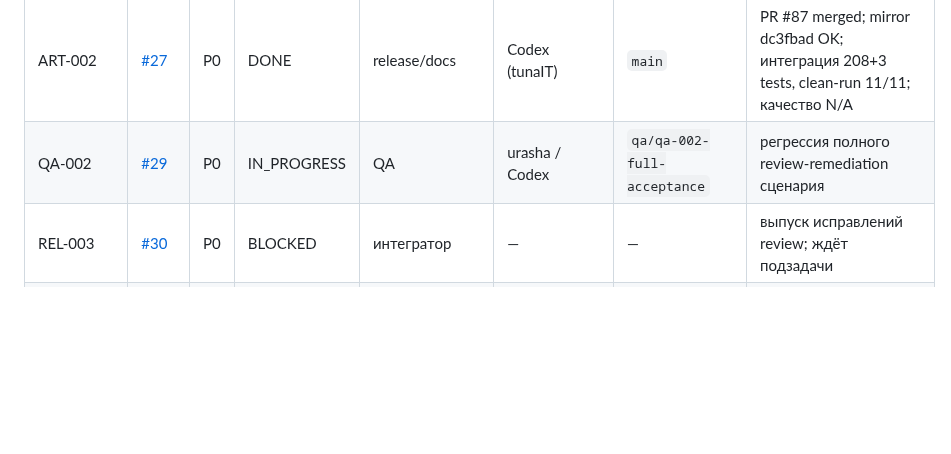
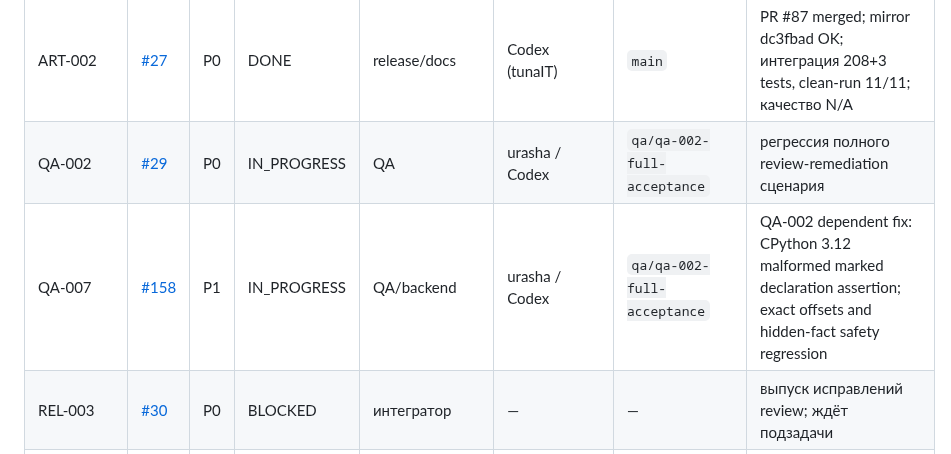
Before and after one commit to CRUDoshleps/GoodsAI, a Markdown page: TASKS.md, the part around the change. Rendered like a GitHub page; blank space fills up the shorter version.

Commit message:
chore(tasks): claim QA-007 parser regression found by QA-002

```diff
--- a/TASKS.md
+++ b/TASKS.md
@@ -111,6 +111,7 @@ GitHub Issues хранит обсуждение, labels и связь с PR; п
 | OPS-001 | [#26](https://github.com/CRUDoshleps/GoodsAI/issues/26) | P0 | READY | MLOps/security | — | — | безопасные логи и границы temp/pickle |
 | ART-002 | [#27](https://github.com/CRUDoshleps/GoodsAI/issues/27) | P0 | DONE | release/docs | Codex (tunaIT) | `main` | PR #87 merged; mirror dc3fbad OK; интеграция 208+3 tests, clean-run 11/11; качество N/A |
 | QA-002 | [#29](https://github.com/CRUDoshleps/GoodsAI/issues/29) | P0 | IN_PROGRESS | QA | urasha / Codex | `qa/qa-002-full-acceptance` | регрессия полного review-remediation сценария |
+| QA-007 | [#158](https://github.com/CRUDoshleps/GoodsAI/issues/158) | P1 | IN_PROGRESS | QA/backend | urasha / Codex | `qa/qa-002-full-acceptance` | QA-002 dependent fix: CPython 3.12 malformed marked declaration assertion; exact offsets and hidden-fact safety regression |
 | REL-003 | [#30](https://github.com/CRUDoshleps/GoodsAI/issues/30) | P0 | BLOCKED | интегратор | — | — | выпуск исправлений review; ждёт подзадачи |
 | ART-003 | [#32](https://github.com/CRUDoshleps/GoodsAI/issues/32) | P0 | DONE | release/QA | Codex (сессия Влада) | `release/art-003-artifact-bundle` | offline smoke/assemble/verify, 100 + 3 tests OK |
 | DOCS-001 | [#28](https://github.com/CRUDoshleps/GoodsAI/issues/28) | P1 | DONE | technical writer | Codex (сессия Влада) | `docs/docs-001-reproducible-instructions` | PR #31 merge `55378f1`, зеркало Gitea успешно |
```
